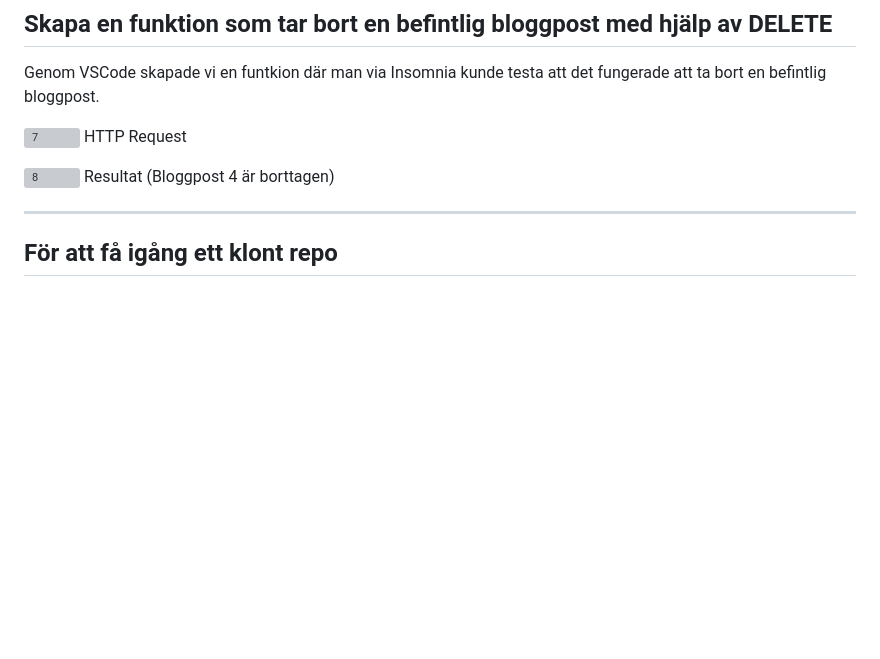
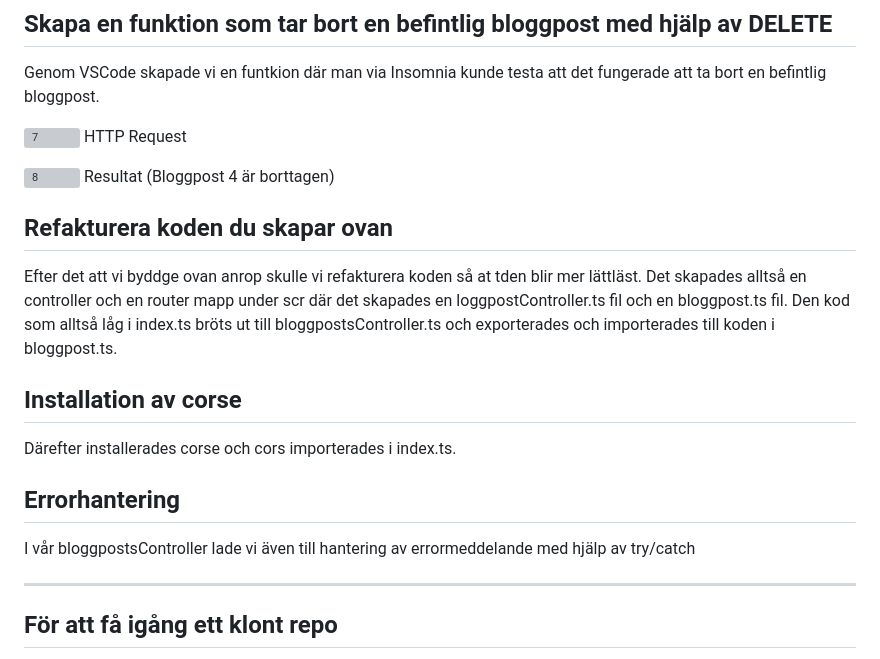
Before and after one commit to angien90/Express-server, a Markdown page: README.md, the part around the change. GitHub-like rendering; blank space fills up the shorter version; grey boxes are pictures that could not be loaded.

```diff
--- a/README.md
+++ b/README.md
@@ -61,6 +61,16 @@ HTTP Request
 ![8](https://github.com/user-attachments/assets/a65fcdca-c22e-465d-97e3-826c0c9371fb)
 Resultat (Bloggpost 4 är borttagen)
 
+## Refakturera koden du skapar ovan
+Efter det att vi byddge ovan anrop skulle vi refakturera koden så at tden blir mer lättläst. Det skapades alltså en controller och en router mapp under scr där det skapades en loggpostController.ts fil och en bloggpost.ts fil. Den kod som alltså låg i index.ts bröts ut till bloggpostsController.ts och exporterades och importerades till koden i bloggpost.ts.
+
+## Installation av corse
+Därefter installerades corse och cors importerades i index.ts.
+
+## Errorhantering
+I vår bloggpostsController lade vi även till hantering av errormeddelande med hjälp av try/catch
+
+
 ---
 
 ## För att få igång ett klont repo
```
